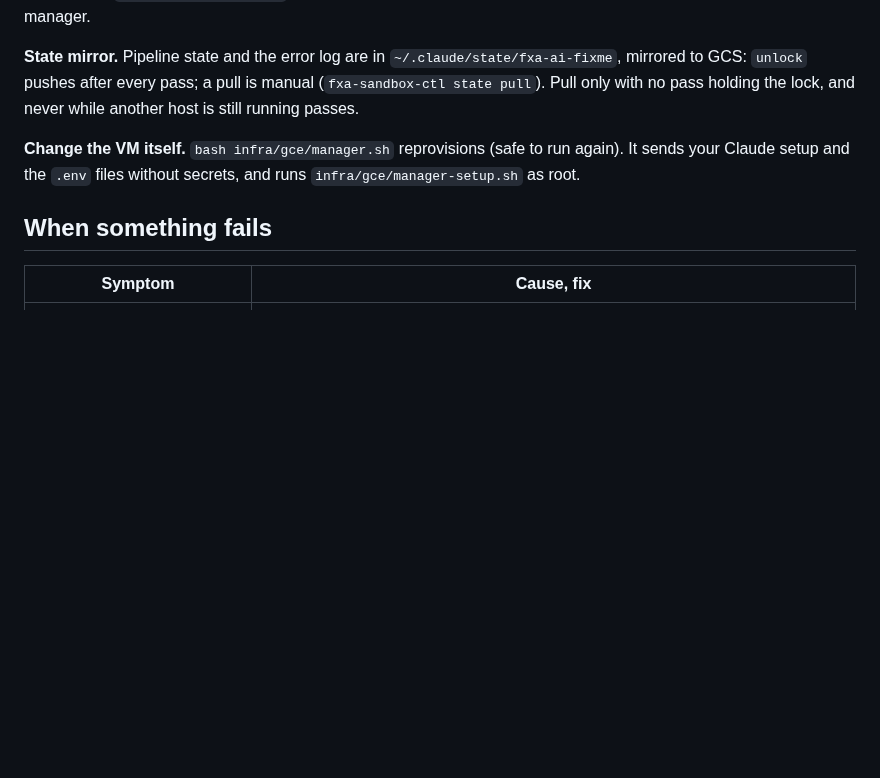
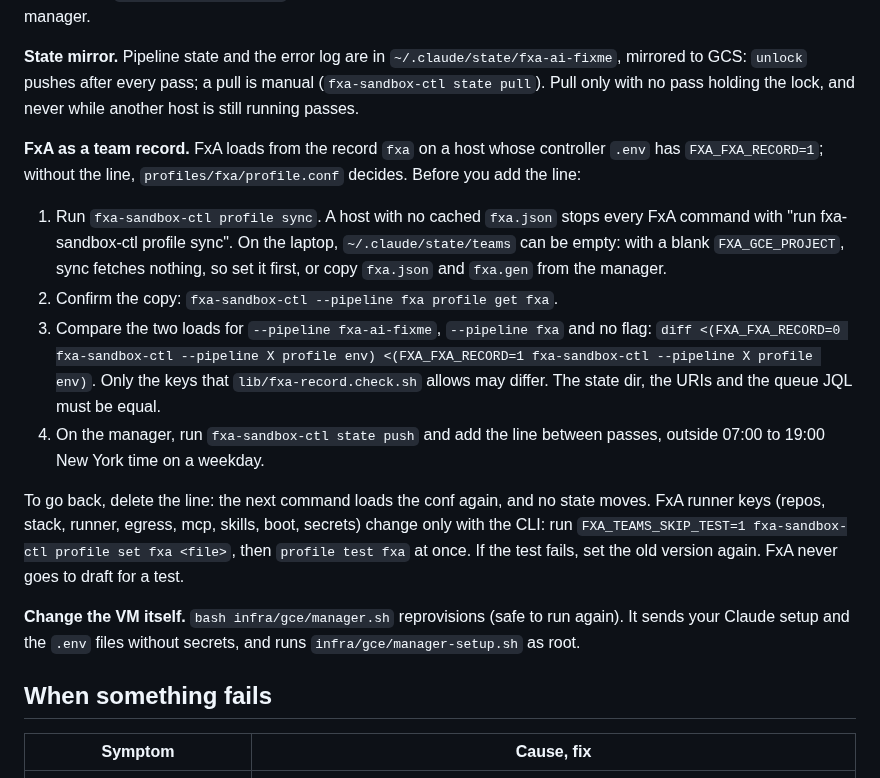
Before and after one commit to vbudhram/fxa-sandbox-ctl, a Markdown page: skills/fxa-manager/SKILL.md, the part around the change. GitHub-like rendering; blank space fills up the shorter version.

```diff
--- a/skills/fxa-manager/SKILL.md
+++ b/skills/fxa-manager/SKILL.md
@@ -103,6 +103,23 @@ instead, because a restart drops model calls in flight. The runners' Claude cred
 pass; a pull is manual (`fxa-sandbox-ctl state pull`). Pull only with no pass
 holding the lock, and never while another host is still running passes.
 
+**FxA as a team record.** FxA loads from the record `fxa` on a host whose controller `.env` has
+`FXA_FXA_RECORD=1`; without the line, `profiles/fxa/profile.conf` decides. Before you add the line:
+
+1. Run `fxa-sandbox-ctl profile sync`. A host with no cached `fxa.json` stops every FxA command with
+   "run fxa-sandbox-ctl profile sync". On the laptop, `~/.claude/state/teams` can be empty: with a blank
+   `FXA_GCE_PROJECT`, sync fetches nothing, so set it first, or copy `fxa.json` and `fxa.gen` from the manager.
+2. Confirm the copy: `fxa-sandbox-ctl --pipeline fxa profile get fxa`.
+3. Compare the two loads for `--pipeline fxa-ai-fixme`, `--pipeline fxa` and no flag:
+   `diff <(FXA_FXA_RECORD=0 fxa-sandbox-ctl --pipeline X profile env) <(FXA_FXA_RECORD=1 fxa-sandbox-ctl --pipeline X profile env)`.
+   Only the keys that `lib/fxa-record.check.sh` allows may differ. The state dir, the URIs and the queue JQL must be equal.
+4. On the manager, run `fxa-sandbox-ctl state push` and add the line between passes, outside 07:00 to 19:00 New York time on a weekday.
+
+To go back, delete the line: the next command loads the conf again, and no state moves. FxA runner keys
+(repos, stack, runner, egress, mcp, skills, boot, secrets) change only with the CLI: run
+`FXA_TEAMS_SKIP_TEST=1 fxa-sandbox-ctl profile set fxa <file>`, then `profile test fxa` at once. If the test
+fails, set the old version again. FxA never goes to draft for a test.
+
 **Change the VM itself.** `bash infra/gce/manager.sh` reprovisions (safe to run
 again). It sends your Claude setup and the `.env` files without secrets, and
 runs `infra/gce/manager-setup.sh` as root.
```
Also changed, not shown: PRODUCT.md (+15 -6 lines), skills/fxa-ctl-dev/SKILL.md (+9 -0 lines).
